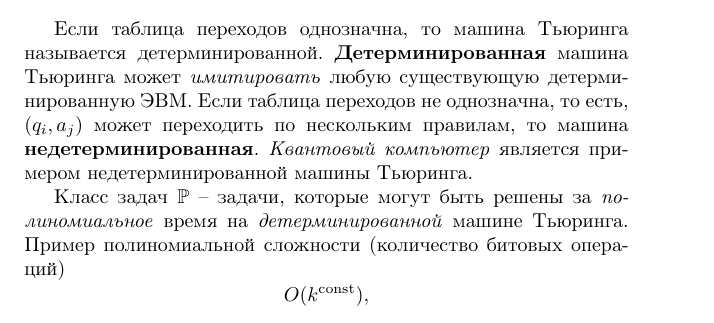
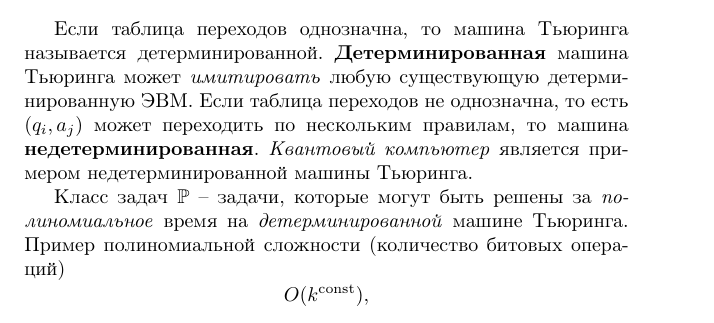
Before and after one commit to vlsergey/infosec, a LaTeX book (Information Security.tex): part of page 254 of 266, cut so that both start at the same text. Compiled offline with pdfLaTeX.

Commit message:
Update Information Security.tex
В данном контексте "то есть" просто союз, после него запятая не нужна.

```diff
--- a/Information Security.tex
+++ b/Information Security.tex
@@ -1121,7 +1121,7 @@ NIST использует следующие рекомендации для о
 где $q$ -- состояние машины.
 \end{itemize}
 
-Если таблица переходов однозначна, то машина Тьюринга\index{машина Тьюринга} называется детерминированной. \textbf{Детерминированная} машина Тьюринга может \emph{имитировать} любую существующую детерминированную ЭВМ. Если таблица переходов не однозначна, то есть, $(q_i, a_j)$ может переходить по нескольким правилам, то машина \textbf{недетерминированная}. \emph{Квантовый компьютер} является примером недетерминированной машины Тьюринга.
+Если таблица переходов однозначна, то машина Тьюринга\index{машина Тьюринга} называется детерминированной. \textbf{Детерминированная} машина Тьюринга может \emph{имитировать} любую существующую детерминированную ЭВМ. Если таблица переходов не однозначна, то есть $(q_i, a_j)$ может переходить по нескольким правилам, то машина \textbf{недетерминированная}. \emph{Квантовый компьютер} является примером недетерминированной машины Тьюринга.
 
 Класс задач $\set{P}$ -- задачи, которые могут быть решены за \emph{полиномиальное} время\index{задача!полиномиальная} на \emph{детерминированной} машине Тьюринга. Пример полиномиальной сложности (количество битовых операций)
     \[ O(k^{\textrm{const}}), \]
```
